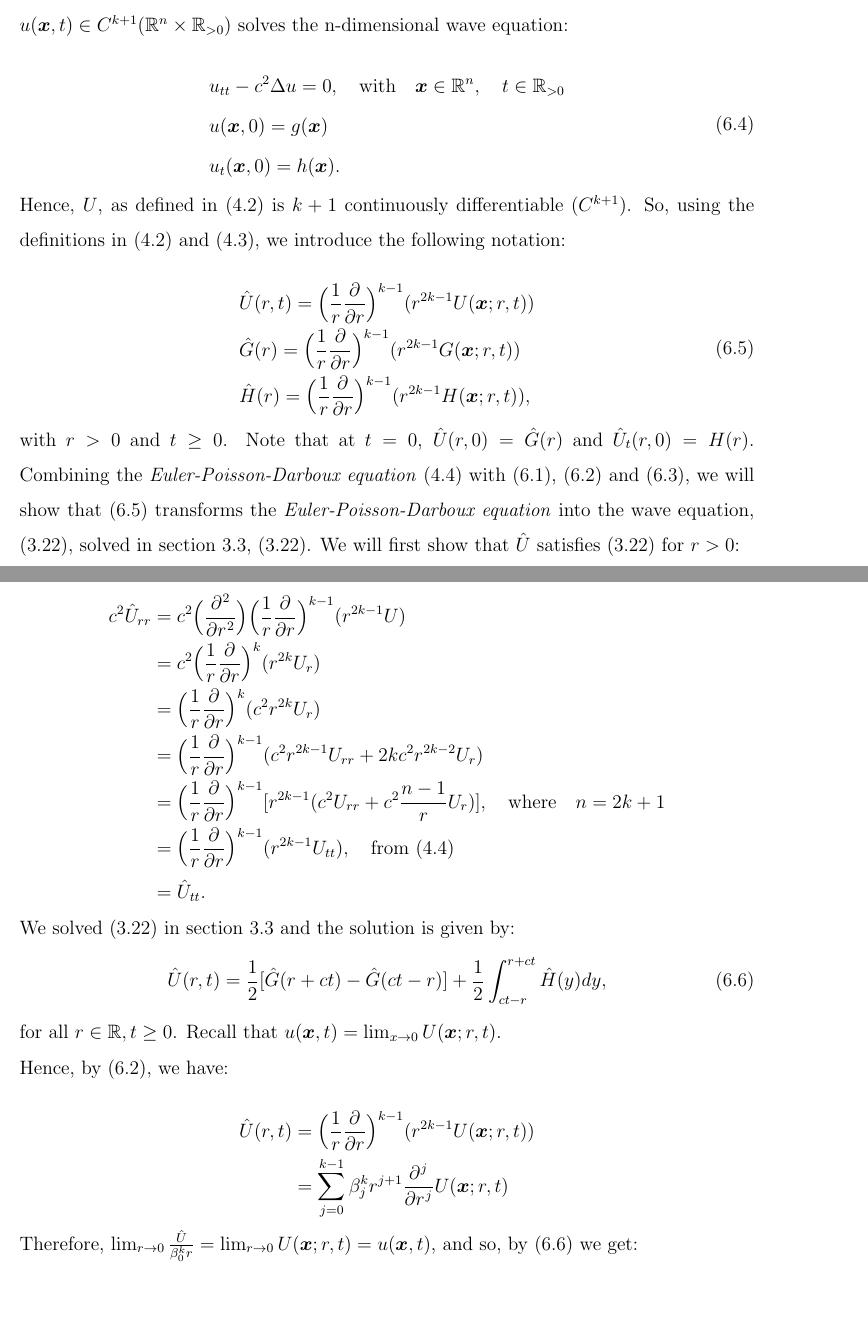
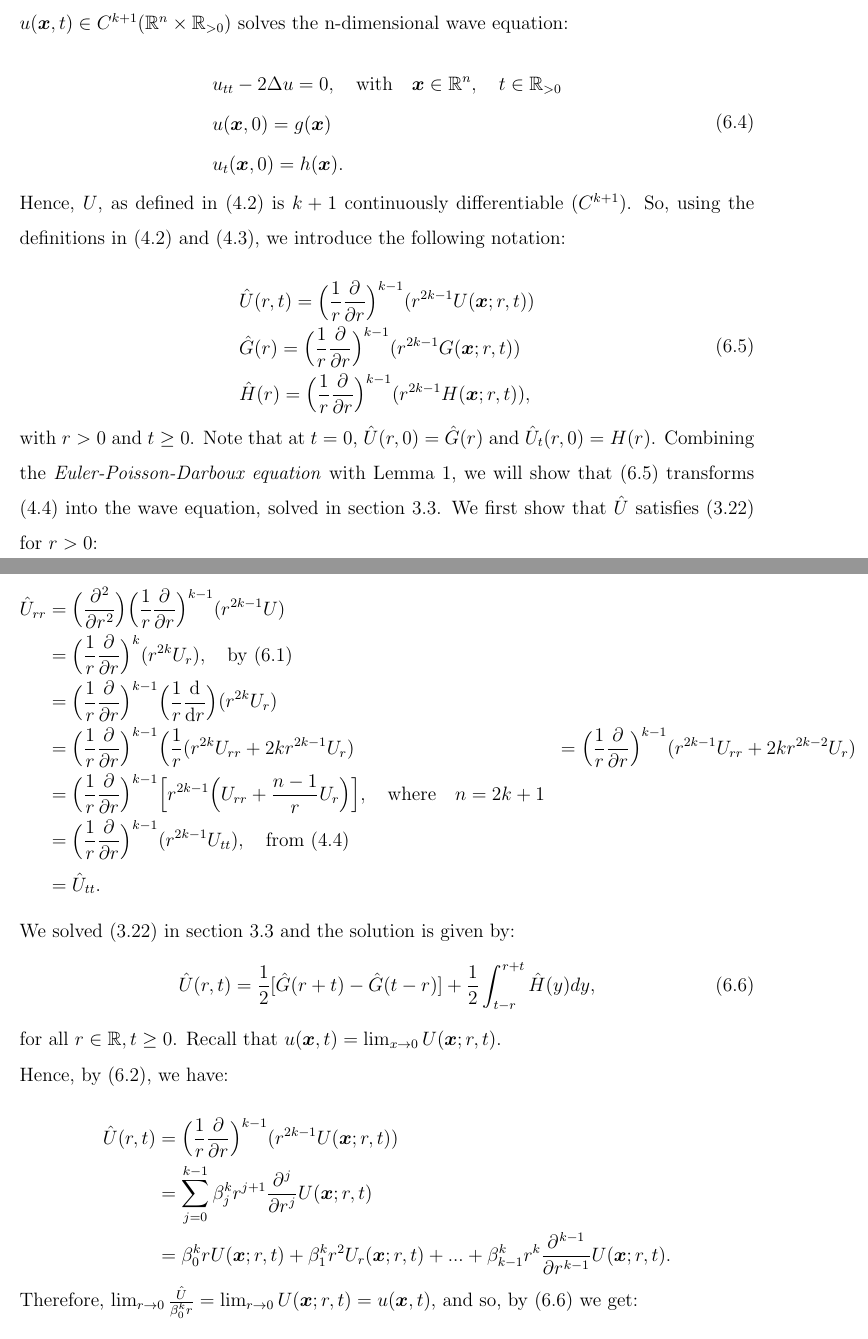
Before and after one commit to ioanavaduva/4th-year-project, a LaTeX document (MM401_Project_Template.tex): two parts of pages 23 and 24 of 28, joined at a grey line, cut so that both start at the same text, the shorter picture padded with empty space. Compiled offline with pdfLaTeX.

Commit message:
update for today

```diff
--- a/MM401_Project_Template.tex
+++ b/MM401_Project_Template.tex
@@ -12,6 +12,8 @@
 \usepackage{amssymb}
 \usepackage{subcaption}
 \usepackage{amsthm}
+\usepackage{enumitem}
+
 
 % Dash int definitions
 \def\Xint#1{\mathchoice
@@ -1018,3 +1023,4 @@ continuously differentiable), then for $k=1, 2, ...$:
+\end{lemma}
 
 Assume that $n \ge 3$ is an odd integer such that $n=2k+1$ with $k \ge 1$. Also
 suppose that $u(\boldsymbol{x},t) \in C^{k+1}(\mathbb{R}^n \times \mathbb{R}_{>0})$
@@ -1022,7 +1028,7 @@ solves the n-dimensional wave equation:
 
 \begin{equation} \label{ndimeq}
     \begin{aligned}
-        &u_{tt}-c^2\Delta u =0, \quad \textrm{with} \quad \boldsymbol{x} \in \mathbb{R}^n, \quad t \in \mathbb{R}_{>0}\\
+        &u_{tt}-2\Delta u =0, \quad \textrm{with} \quad \boldsymbol{x} \in \mathbb{R}^n, \quad t \in \mathbb{R}_{>0}\\
         &u(\boldsymbol{x}, 0)=g(\boldsymbol{x})\\
         &u_t(\boldsymbol{x},0)=h(\boldsymbol{x}).
     \end{aligned}
@@ -1041,19 +1047,19 @@ Hence, $U$, as defined in (\ref{averageU}) is $k+1$ continuously differentiable
 \end{equation}
 
 with $r>0$ and $t \ge 0$. Note that at $t=0$, $\hat{U}(r,0)=\hat{G}(r)$ and
-$\hat{U}_t(r,0)=H(r)$. Combining the \emph{Euler-Poisson-Darboux equation}
-(\ref{EPDeq}) with (\ref{i}), (\ref{ii}) and (\ref{iii}), we will show that
-(\ref{ndimUGH}) transforms the \emph{Euler-Poisson-Darboux equation} into the
-wave equation, (\ref{bvp1d}), solved in section \ref{anapplication}, (\ref{bvp1d}). We will
-first show that $\hat{U}$ satisfies (\ref{bvp1d}) for $r>0$:
+$\hat{U}_t(r,0)=H(r)$. Combining the \emph{Euler-Poisson-Darboux equation} with
+Lemma \ref{lemma}, we will show that (\ref{ndimUGH}) transforms (\ref{EPDeq})
+into the wave equation, solved in section \ref{anapplication}. We first show
+that $\hat{U}$ satisfies (\ref{bvp1d}) for $r>0$:
 
 \begin{equation*}
     \begin{aligned}
-        c^2\hat{U}_{rr}&=c^2\Big(\diffp[2]{}{r}\Big)\Big(\frac{1}{r} \diffp[1]{}{r}\Big)^{k-1}(r^{2k-1}U)\\
-        &=c^2\Big(\frac{1}{r} \diffp[1]{}{r}\Big)^k(r^{2k}U_r)\\
-        &=\Big(\frac{1}{r} \diffp[1]{}{r}\Big)^k(c^2r^{2k}U_r)\\
-        &=\Big(\frac{1}{r} \diffp[1]{}{r}\Big)^{k-1}(c^2r^{2k-1}U_{rr}+2kc^2r^{2k-2}U_r)\\
-        &=\Big(\frac{1}{r} \diffp[1]{}{r}\Big)^{k-1}[r^{2k-1}(c^2U_{rr}+c^2\frac{n-1}{r}U_r)], \quad \textrm{where} \quad n=2k+1\\
+        \hat{U}_{rr}&=\Big(\diffp[2]{}{r}\Big)\Big(\frac{1}{r} \diffp[1]{}{r}\Big)^{k-1}(r^{2k-1}U)\\
+        &=\Big(\frac{1}{r} \diffp[1]{}{r}\Big)^k(r^{2k}U_r), \quad \textrm{by (\ref{i})}\\
+        &=\Big(\frac{1}{r} \diffp[1]{}{r}\Big)^{k-1}\Big(\frac{1}{r}\diff{}{r}\Big)(r^{2k}U_r)\\
+        &=\Big(\frac{1}{r} \diffp[1]{}{r}\Big)^{k-1}\Big(\frac{1}{r}(r^{2k}U_{rr}+2kr^{2k-1}U_r)
+        &=\Big(\frac{1}{r} \diffp[1]{}{r}\Big)^{k-1}(r^{2k-1}U_{rr}+2kr^{2k-2}U_r)\\
+        &=\Big(\frac{1}{r} \diffp[1]{}{r}\Big)^{k-1}\Big[r^{2k-1}\Big(U_{rr}+\frac{n-1}{r}U_r\Big)\Big], \quad \textrm{where} \quad n=2k+1\\
         &=\Big(\frac{1}{r} \diffp[1]{}{r}\Big)^{k-1}(r^{2k-1}U_{tt}), \quad \textrm{from (\ref{EPDeq})}\\
         &=\hat{U}_{tt}.
     \end{aligned}
@@ -1062,7 +1068,7 @@ first show that $\hat{U}$ satisfies (\ref{bvp1d}) for $r>0$:
 We solved (\ref{bvp1d}) in section \ref{anapplication} and the solution is given
 by:
 \begin{equation}\label{nomorelabels}
-    \hat{U}(r,t)=\frac{1}{2}[\hat{G}(r+ct)-\hat{G}(ct-r)]+\frac{1}{2}\int_{ct-r}^{r+ct}\hat{H}(y)dy,
+    \hat{U}(r,t)=\frac{1}{2}[\hat{G}(r+t)-\hat{G}(t-r)]+\frac{1}{2}\int_{t-r}^{r+t}\hat{H}(y)dy,
 \end{equation}
 
 for all $r\in\mathbb{R}, t \ge 0$. Recall that $u(\boldsymbol{x},t)=\lim_{x
@@ -1073,7 +1079,8 @@ Hence, by (\ref{ii}), we have:
 \begin{equation*}
     \begin{aligned}
         \hat{U}(r,t)&=\Big(\frac{1}{r} \diffp[1]{}{r}\Big)^{k-1}(r^{2k-1}U(\boldsymbol{x};r,t))\\
-        &=\sum_{j=0}^{k-1}\beta_j^k r^{j+1} \diffp[j]{}{r}U(\boldsymbol{x};r,t)
+        &=\sum_{j=0}^{k-1}\beta_j^k r^{j+1} \diffp[j]{}{r}U(\boldsymbol{x};r,t)\\
+        &=\beta_0^k rU(\boldsymbol{x};r,t)+\beta_1^k r^2U_r(\boldsymbol{x};r,t)+...+\beta_{k-1}^k r^k\diffp[k-1]{}{r}U(\boldsymbol{x};r,t).
     \end{aligned}
 \end{equation*}
 
```
Also changed, not shown: MM401_Project_Template.tex (58 more changed lines).
